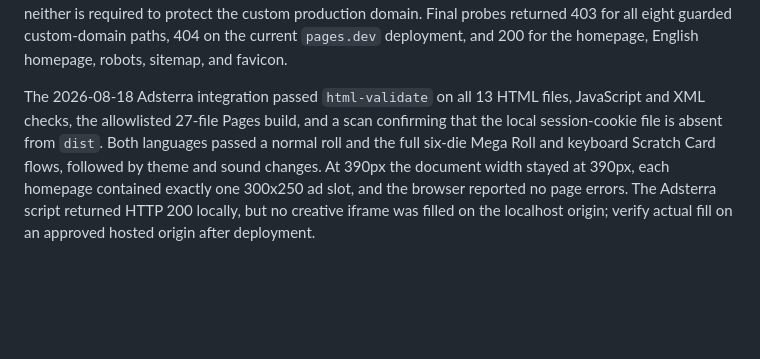
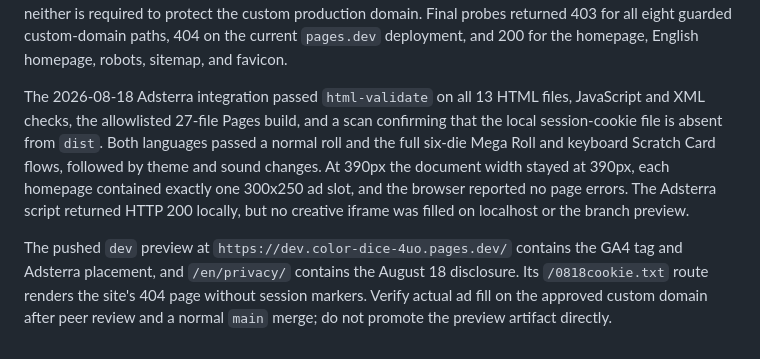
Before and after one commit to olokojoh/color-dice, a Markdown page: README.md, the part around the change. GitHub-like rendering; blank space fills up the shorter version.

Commit message:
docs: record Adsterra preview verification

```diff
--- a/README.md
+++ b/README.md
@@ -91,4 +91,6 @@ A production check on 2026-07-18 found the deployment behind the workspace: `/en
 
 The July 28 production repair verified Pages build command `node build-pages.mjs`, destination `dist`, and clean production deployment `234acdea-c625-47ff-8df2-22f5c5310621`. Thirteen older deployments that returned repository files were removed through the Pages API; clean preview `8e1d012d-fd07-407d-8e2b-25b86725593c` was retained. The corrective GitHub `main` push at `2af644f` then created production deployment `f752ec96-831f-4cc0-ab44-a5a5e63833f0` through a complete clone/build/deploy, restoring agreement between production and the remote source-of-truth branch. Cloudflare continued serving a removed immutable deployment hostname with `max-age=0, must-revalidate`, even though the deployment no longer appeared in the project list. The account does not control the `pages.dev` zone, so immediate removal of that residual hostname requires Cloudflare Support or deletion of the Pages project; neither is required to protect the custom production domain. Final probes returned 403 for all eight guarded custom-domain paths, 404 on the current `pages.dev` deployment, and 200 for the homepage, English homepage, robots, sitemap, and favicon.
 
-The 2026-08-18 Adsterra integration passed `html-validate` on all 13 HTML files, JavaScript and XML checks, the allowlisted 27-file Pages build, and a scan confirming that the local session-cookie file is absent from `dist`. Both languages passed a normal roll and the full six-die Mega Roll and keyboard Scratch Card flows, followed by theme and sound changes. At 390px the document width stayed at 390px, each homepage contained exactly one 300x250 ad slot, and the browser reported no page errors. The Adsterra script returned HTTP 200 locally, but no creative iframe was filled on the localhost origin; verify actual fill on an approved hosted origin after deployment.
+The 2026-08-18 Adsterra integration passed `html-validate` on all 13 HTML files, JavaScript and XML checks, the allowlisted 27-file Pages build, and a scan confirming that the local session-cookie file is absent from `dist`. Both languages passed a normal roll and the full six-die Mega Roll and keyboard Scratch Card flows, followed by theme and sound changes. At 390px the document width stayed at 390px, each homepage contained exactly one 300x250 ad slot, and the browser reported no page errors. The Adsterra script returned HTTP 200 locally, but no creative iframe was filled on localhost or the branch preview.
+
+The pushed `dev` preview at `https://dev.color-dice-4uo.pages.dev/` contains the GA4 tag and Adsterra placement, and `/en/privacy/` contains the August 18 disclosure. Its `/0818cookie.txt` route renders the site's 404 page without session markers. Verify actual ad fill on the approved custom domain after peer review and a normal `main` merge; do not promote the preview artifact directly.
```
Also changed, not shown: progress.md (+1 -0 lines).
